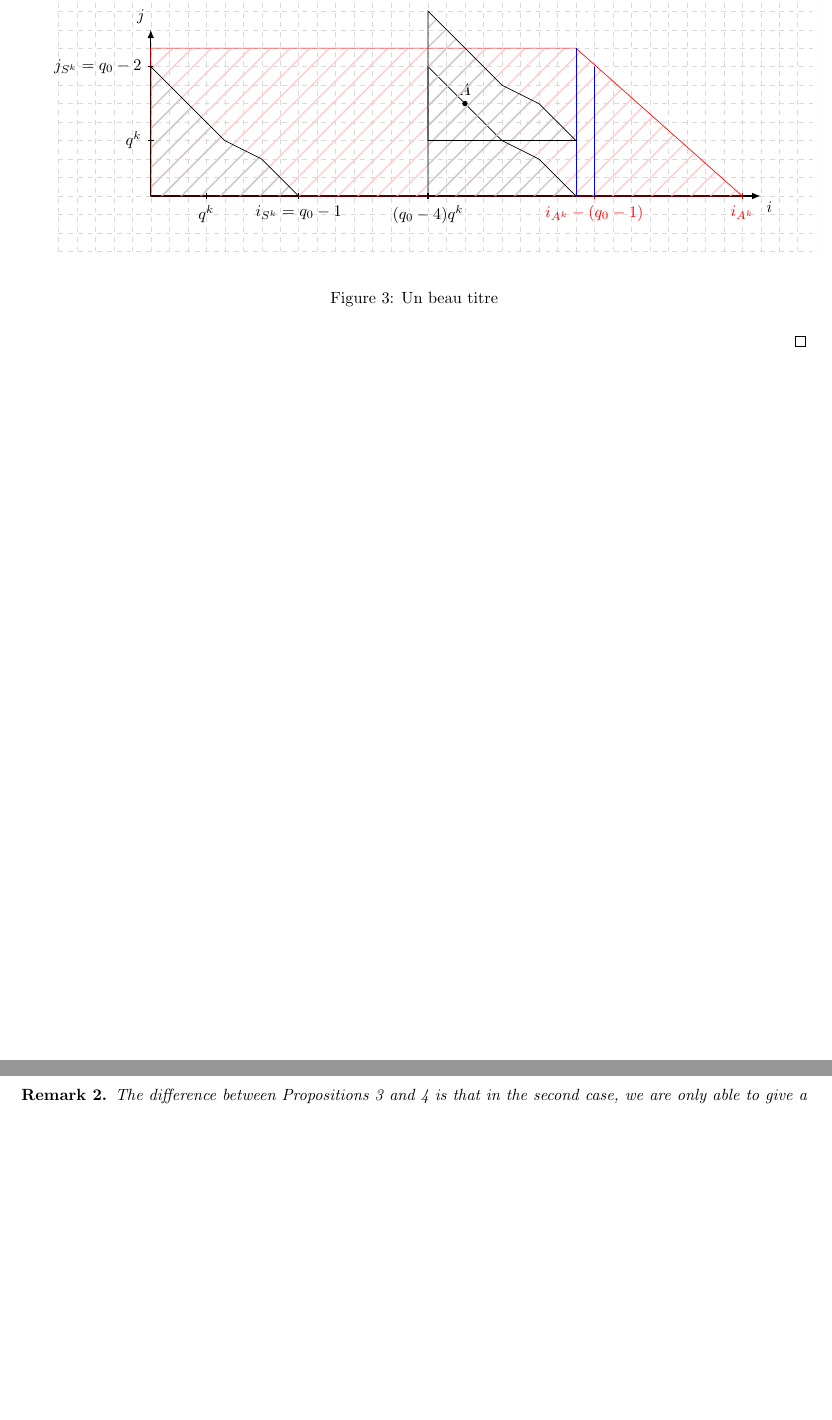
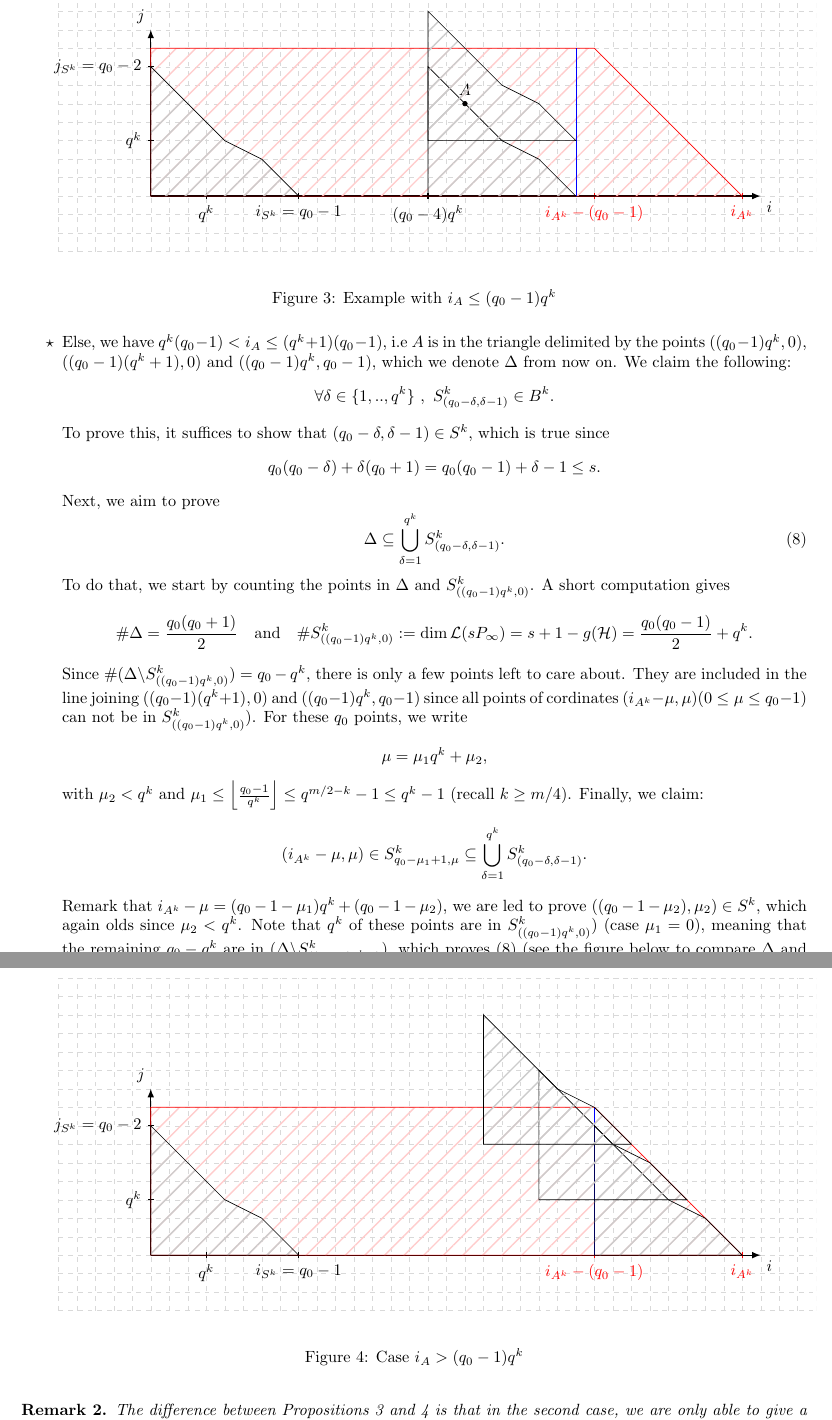
Before and after one commit to Reiikar/Distinguisher, a LaTeX document (src/Hermitian_SSAG_distinguisher.tex): two parts of pages 8 and 9 of 11, joined at a grey line, cut so that both start at the same text, the shorter picture padded with empty space. Compiled offline with pdfLaTeX.

Commit message:
preuve prop 4

```diff
--- a/src/Hermitian_SSAG_code_distinguisher.tex
+++ b/src/Hermitian_SSAG_distinguisher.tex
@@ -548,7 +548,7 @@ At this stage of the proof, it remains to prove that every point in $A^k$ belong
 	distance=3mm,
 	angle=45,
 	line width=0.3mm]},
-	draw=red] (0,0) -- (A) -- (B) -- (C) -- cycle;
+	draw=red] (0,0) -- (32,0) -- (24,8) -- (0,8) -- cycle;
 
 % \filldraw [ pattern color=black!20,
 % pattern={Lines[
@@ -564,19 +564,19 @@ pattern={Lines[
 	line width=0.3mm]},
 draw=black] (0,0) -- (D) -- (E) -- (F) -- (G)-- cycle;
 
-\filldraw [ pattern color=black!20,
-pattern={Lines[
-	distance=3mm,
+% \filldraw [ pattern color=black!20,
+% pattern={Lines[
+% 	distance=3mm,
+% 	angle=45,
+% 	line width=0.3mm]},
+% draw=blue]  (B) -- (H) -- cycle;
+
+ \filldraw [ pattern color=black!20,
+ pattern={Lines[
+distance=3mm,
 	angle=45,
-	line width=0.3mm]},
-draw=blue]  (B) -- (H) -- cycle;
-
-\filldraw [ pattern color=black!20,
-pattern={Lines[
-	distance=3mm,
-	angle=45,
-	line width=0.3mm]},
-draw=blue]  (24,0) -- (24,7) -- cycle;
+ 	line width=0.3mm]},
+ draw=blue]  (23,0) -- (23,8) -- cycle;
 
 \filldraw [ pattern color=black!20,
 pattern={Lines[
@@ -594,9 +594,133 @@ draw=black] (15,3) -- (23,3) -- (21,5) -- (19,6) -- (15,10)-- cycle;
 
 \end{tikzpicture}
 \end{center}
-\caption{Un beau titre}
+\caption{Example with $i_A \leq (q_0-1)q^k$}
 \end{figure}
 
+ \item[$\star$] Else, we have $q^k(q_0-1) < i_A \leq (q^k+1)(q_0-1)$, i.e $A$ is in the triangle delimited by the points $((q_0-1)q^k,0)$, $((q_0-1)(q^k+1),0)$ and $((q_0-1)q^k,q_0-1)$, which we denote $\Delta$ from now on. We claim the following:
+ \[ \forall \delta \in \{1,..,q^k\} \ , \ S^k_{(q_0-\delta,\delta-1)} \in B^k.\]
+ To prove this, it suffices to show that $(q_0-\delta,\delta-1) \in S^k$, which is true since
+ \[q_0(q_0-\delta) + \delta(q_0+1) = q_0(q_0-1)+\delta-1 \leq s.\]
+ Next, we aim to prove
+ \begin{equation} \label{counting}
+ \Delta \subseteq \bigcup_{\delta=1}^{q^k} S^k_{(q_0-\delta,\delta-1)}.
+ \end{equation}
+ To do that, we start by counting the points in $\Delta$ and $S^k_{((q_0-1)q^k,0)}$. A short computation gives
+ \[ \# \Delta = \dfrac{q_0(q_0+1)}{2} \quad \mathrm{and} \quad \# S^k_{((q_0-1)q^k,0)} := \dim \calL(sP_{\infty}) = s+1-g(\calH) = \dfrac{q_0(q_0-1)}{2} + q^k.\]
+ Since $\# (\Delta \backslash  S^k_{((q_0-1)q^k,0)}) = q_0-q^k$, there is only a few points left to care about.
+ They are included in the line joining $((q_0-1)(q^k+1),0)$ and $((q_0-1)q^k,q_0-1)$ since all points of cordinates $(i_{A^k}-\mu,\mu) (0 \leq \mu \leq q_0-1)$ can not be in $S^k_{((q_0-1)q^k,0)})$. For these $q_0$ points, we write
+ \[ \mu = \mu_1q^k + \mu_2,\]
+ with $\mu_2 < q^k$ and $\mu_1 \leq \left\lfloor\frac{q_0-1}{q^k}\right\rfloor \leq q^{m/2-k}-1 \leq q^k-1$ (recall $k \geq m/4$). Finally, we claim:
+ \[(i_{A^k}-\mu,\mu) \in S^k_{q_0-\mu_1+1,\mu} \subseteq \bigcup_{\delta=1}^{q^k} S^k_{(q_0-\delta,\delta-1)}.\]
+ Remark that $i_{A^k}-\mu = (q_0-1-\mu_1)q^k+(q_0-1-\mu_2)$, we are led to prove $((q_0-1-\mu_2),\mu_2) \in S^k$, which again olds since $\mu_2 < q^k$. Note that $q^k$ of these points are in $S^k_{((q_0-1)q^k,0)})$ (case $\mu_1=0)$, meaning that the remaining $q_0-q^k$ are in $(\Delta \backslash  S^k_{((q_0-1)q^k,0)})$, which proves \eqref{counting} (see the figure below to compare $\Delta$ and $\bigcup_{\delta=1}^{q^k} S^k_{(q_0-\delta,\delta-1)}$ on a example).
+
+ \begin{figure}[h]
+\begin{center}
+\begin{tikzpicture}[scale=0.4]
+	\def\qO{9};
+	\def\q{3};
+	\def\iAk{32};
+	\def\largeur{\iAk+4}
+	\def\hauteur{\qO+6}
+\clip (-7,-3) rectangle (\largeur,\hauteur); % Clips the picture...
+\draw[style=help lines,dashed,opacity=0.3] (-5,-3) grid[step=1cm] (\largeur,\hauteur); % Draws a grid in the new coordinates.
+
+%Sommets des polygones
+%A^k
+\coordinate (A) at (\iAk,0) {};
+\coordinate (B) at (\iAk-\qO,\qO-1) {};
+\coordinate (C) at (0,\qO-1) {};
+%S^k
+\coordinate (D) at (\qO-1,0) {};
+\coordinate (E) at (\qO-3,2) {} ;
+\coordinate (F) at (\q+1,\q) {};
+\coordinate (G) at (0,\qO-2) {};
+
+
+%finir le rectangle
+\coordinate (H) at (\iAk-\qO,0) {};
+
+
+%Marqueurs sur l'axe vertical
+\draw[thick] (5pt,\q) -- (-5pt,\q) node[anchor=east] {$q^k$} ;
+%\draw[thick] (5pt,\qO-4) -- (-5pt,\qO-4) node[anchor=east] {$q^{2k}$} ;
+\draw[thick] (5pt,\qO-2) -- (-5pt,\qO-2) node[anchor=east] {$j_{S^k}=q_0-2$} ;
+
+
+%Marqueurs sur l'axe horizontal
+\draw[thick,red] (\iAk-\qO+1,5pt) -- (\iAk-\qO+1,-5pt) node[anchor=north] {$i_{A^k}-(q_ 0-1)$} ;
+\draw[thick,red] (\iAk,5pt) -- (\iAk,-5pt) node[anchor=north] {$i_{A^k}$} ;
+\draw[thick] (\q,5pt) -- (\q,-5pt) node[anchor=north] {$q^k$} ;
+\draw[thick] (\qO-1,5pt) -- (\qO-1,-5pt) node[anchor=north] {$i_{S^k}=q_0-1$} ;
+
+
+
+%Axes
+\draw [thick,-latex] (0,0) -- (0,\qO) node [above left] {$j$};
+\draw [thick,-latex] (0,0) -- (\iAk+1,0) node [below right] {$i$};
+
+%Formes
+\filldraw [ pattern color=red!20,
+	pattern={Lines[
+	distance=3mm,
+	angle=45,
+	line width=0.3mm]},
+	draw=red] (0,0) -- (32,0) -- (24,8) -- (0,8) -- cycle;
+
+% \filldraw [ pattern color=black!20,
+% pattern={Lines[
+% 	distance=3mm,
+% 	angle=45,
+% 	line width=0.3mm]},
+% draw=black] (0,0) -- (D) -- (E) -- (F) -- (G)-- cycle;
+
+\filldraw [ pattern color=black!20,
+pattern={Lines[
+	distance=3mm,
+	angle=45,
+	line width=0.3mm]},
+draw=black] (0,0) -- (D) -- (E) -- (F) -- (G)-- cycle;
+
+% \filldraw [ pattern color=black!20,
+% pattern={Lines[
+% 	distance=3mm,
+% 	angle=45,
+% 	line width=0.3mm]},
+% draw=blue]  (B) -- (H) -- cycle;
+
+\filldraw [ pattern color=black!20,
+pattern={Lines[
+	distance=3mm,
+	angle=45,
+	line width=0.3mm]},
+draw=blue]  (24,0) -- (24,8) -- cycle;
+
+\filldraw [ pattern color=black!20,
+pattern={Lines[
+	distance=3mm,
+	angle=45,
+	line width=0.3mm]},
+draw=black] (24,0) -- (32,0) -- (30,2) -- (28,3) -- (24,7)-- cycle;
+
+\filldraw [ pattern color=black!20,
+pattern={Lines[
+	distance=3mm,
+	angle=45,
+	line width=0.3mm]},
+draw=black] (21,3) -- (29,3) -- (27,5) -- (25,6) -- (21,10)-- cycle;
+
+\filldraw [ pattern color=black!20,
+pattern={Lines[
+	distance=3mm,
+	angle=45,
+	line width=0.3mm]},
+draw=black] (18,6) -- (26,6) -- (24,8) -- (22,9) -- (18,13)-- cycle;
+
+\end{tikzpicture}
+\end{center}
+\caption{Case $i_A > (q_0-1)q^k$}
+
+\end{figure}
 \end{itemize}
 
 \end{proof}
```
Also changed, not shown: src/Hermitian_SSAG_distinguisher.tex (2 more changed lines).
